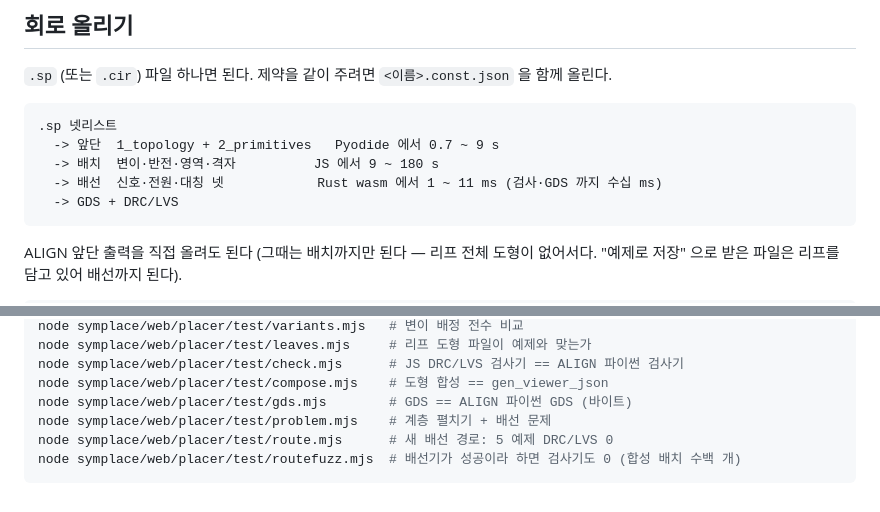
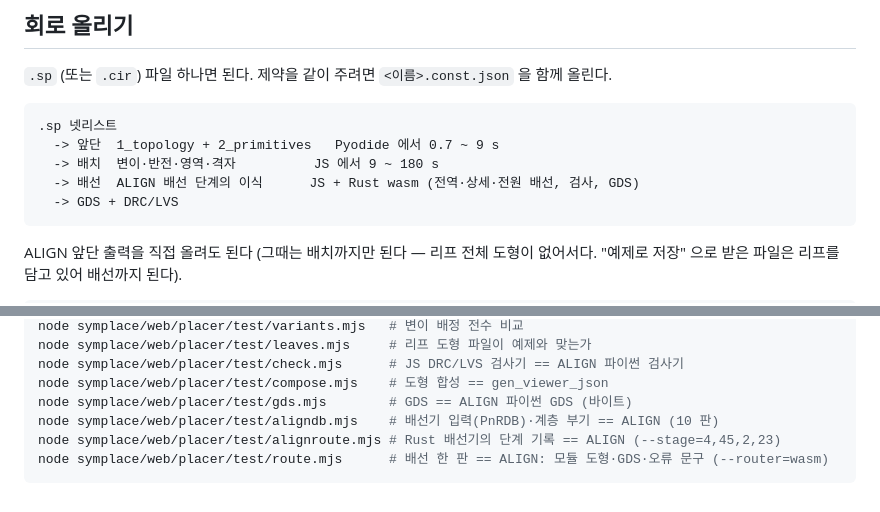
Before and after one commit to gotzawal/chip, a Markdown page: README.md, 2 parts joined by grey strips. Rendered like a GitHub page.

````diff
--- a/README.md
+++ b/README.md
@@ -108,7 +111,7 @@ ALIGN). 기본은 `배치 · 나란히` 다. 왼쪽이 ALIGN, 오른쪽이 우
 .sp 넷리스트
   -> 앞단  1_topology + 2_primitives   Pyodide 에서 0.7 ~ 9 s
   -> 배치  변이·반전·영역·격자          JS 에서 9 ~ 180 s
-  -> 배선  신호·전원·대칭 넷            Rust wasm 에서 1 ~ 11 ms (검사·GDS 까지 수십 ms)
+  -> 배선  ALIGN 배선 단계의 이식      JS + Rust wasm (전역·상세·전원 배선, 검사, GDS)
   -> GDS + DRC/LVS
 ```
 
@@ -424,7 +417,7 @@ node symplace/web/placer/test/leaves.mjs     # 리프 도형 파일이 예제와
 node symplace/web/placer/test/check.mjs      # JS DRC/LVS 검사기 == ALIGN 파이썬 검사기
 node symplace/web/placer/test/compose.mjs    # 도형 합성 == gen_viewer_json
 node symplace/web/placer/test/gds.mjs        # GDS == ALIGN 파이썬 GDS (바이트)
-node symplace/web/placer/test/problem.mjs    # 계층 펼치기 + 배선 문제
-node symplace/web/placer/test/route.mjs      # 새 배선 경로: 5 예제 DRC/LVS 0
-node symplace/web/placer/test/routefuzz.mjs  # 배선기가 성공이라 하면 검사기도 0 (합성 배치 수백 개)
+node symplace/web/placer/test/aligndb.mjs    # 배선기 입력(PnRDB)·계층 부기 == ALIGN (10 판)
+node symplace/web/placer/test/alignroute.mjs # Rust 배선기의 단계 기록 == ALIGN (--stage=4,45,2,23)
+node symplace/web/placer/test/route.mjs      # 배선 한 판 == ALIGN: 모듈 도형·GDS·오류 문구 (--router=wasm)
 ```
````
Also changed, not shown: other parts of README.md (+34 -41 lines).
